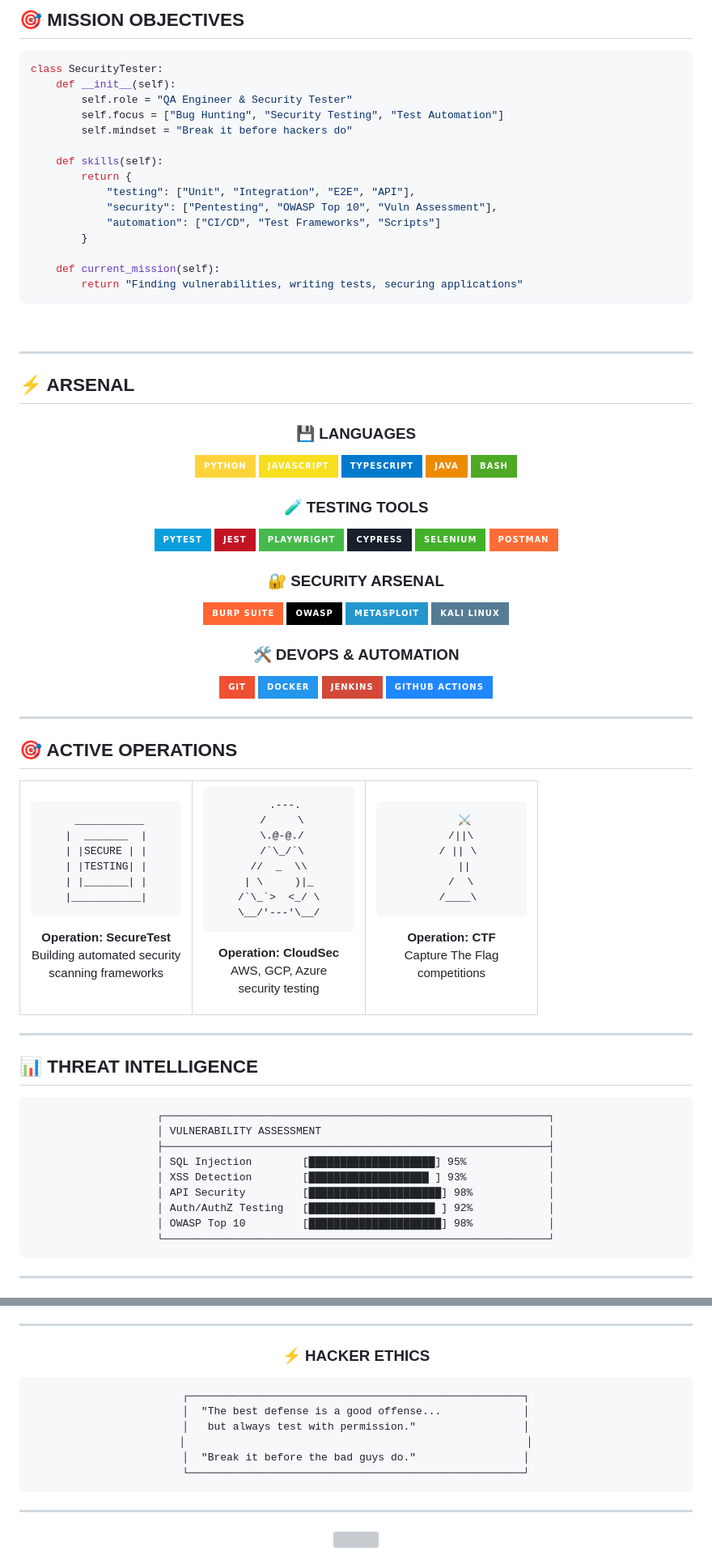
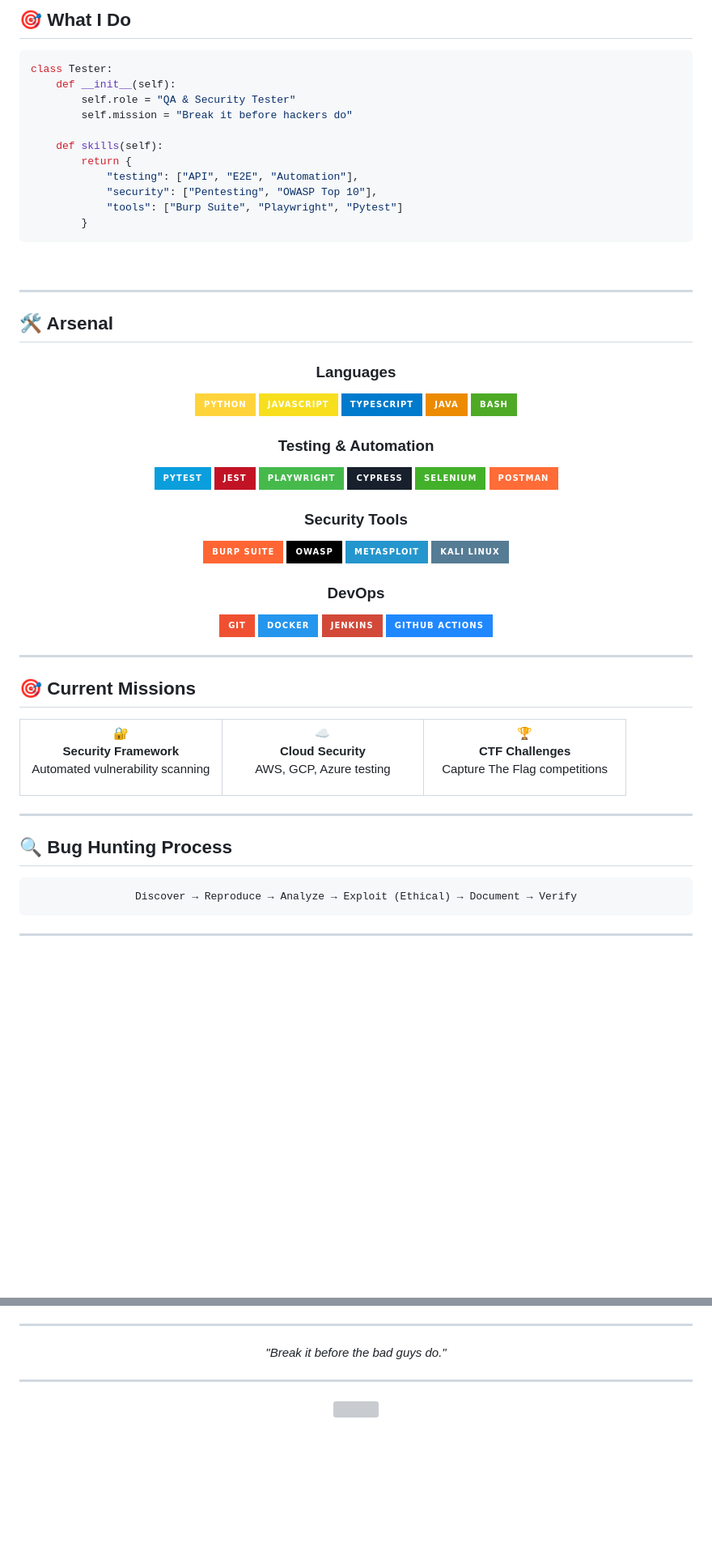
Before and after one commit to Jobzakung/Jobzakung, a Markdown page: README.md, 2 parts joined by grey strips. Shown at 81% size. Rendered like a GitHub page; badges without logos; blank space fills up the shorter version; grey boxes are pictures that could not be loaded.

Commit message:
Revise README for clarity and updated information
Updated README to reflect changes in roles, skills, and tools. Improved formatting and content clarity.

````diff
--- a/README.md
+++ b/README.md
@@ -15,40 +13,36 @@
 
-## 🎯 MISSION OBJECTIVES
+## 🎯 What I Do
 
 ```python
-class SecurityTester:
+class Tester:
     def __init__(self):
-        self.role = "QA Engineer & Security Tester"
-        self.focus = ["Bug Hunting", "Security Testing", "Test Automation"]
-        self.mindset = "Break it before hackers do"
+        self.role = "QA & Security Tester"
+        self.mission = "Break it before hackers do"
 
     def skills(self):
         return {
-            "testing": ["Unit", "Integration", "E2E", "API"],
-            "security": ["Pentesting", "OWASP Top 10", "Vuln Assessment"],
-            "automation": ["CI/CD", "Test Frameworks", "Scripts"]
+            "testing": ["API", "E2E", "Automation"],
+            "security": ["Pentesting", "OWASP Top 10"],
+            "tools": ["Burp Suite", "Playwright", "Pytest"]
         }
-
-    def current_mission(self):
-        return "Finding vulnerabilities, writing tests, securing applications"
 ```
 
 <br clear="right"/>
 
 ---
 
-## ⚡ ARSENAL
+## 🛠️ Arsenal
 
 <div align="center">
 
-### 💾 LANGUAGES
+### Languages
 ![Python](https://img.shields.io/badge/Python-FFD43B?style=for-the-badge&logo=python&logoColor=blue)
 ![JavaScript](https://img.shields.io/badge/JavaScript-F7DF1E?style=for-the-badge&logo=javascript&logoColor=black)
 ![TypeScript](https://img.shields.io/badge/TypeScript-007ACC?style=for-the-badge&logo=typescript&logoColor=white)
 ![Java](https://img.shields.io/badge/Java-ED8B00?style=for-the-badge&logo=openjdk&logoColor=white)
 ![Bash](https://img.shields.io/badge/Bash-4EAA25?style=for-the-badge&logo=gnu-bash&logoColor=white)
 
-### 🧪 TESTING TOOLS
+### Testing & Automation
 ![Pytest](https://img.shields.io/badge/Pytest-0A9EDC?style=for-the-badge&logo=pytest&logoColor=white)
 ![Jest](https://img.shields.io/badge/Jest-C21325?style=for-the-badge&logo=jest&logoColor=white)
 ![Playwright](https://img.shields.io/badge/Playwright-45ba4b?style=for-the-badge&logo=playwright&logoColor=white)
@@ -56,13 +50,13 @@ class SecurityTester:
 ![Selenium](https://img.shields.io/badge/Selenium-43B02A?style=for-the-badge&logo=selenium&logoColor=white)
 ![Postman](https://img.shields.io/badge/Postman-FF6C37?style=for-the-badge&logo=postman&logoColor=white)
 
-### 🔐 SECURITY ARSENAL
+### Security Tools
 ![Burp Suite](https://img.shields.io/badge/Burp_Suite-FF6633?style=for-the-badge&logo=burp-suite&logoColor=white)
 ![OWASP](https://img.shields.io/badge/OWASP-000000?style=for-the-badge&logo=owasp&logoColor=white)
 ![Metasploit](https://img.shields.io/badge/Metasploit-2596CD?style=for-the-badge&logo=metasploit&logoColor=white)
 ![Kali Linux](https://img.shields.io/badge/Kali_Linux-557C94?style=for-the-badge&logo=kali-linux&logoColor=white)
 
-### 🛠️ DEVOPS & AUTOMATION
+### DevOps
 ![Git](https://img.shields.io/badge/Git-F05032?style=for-the-badge&logo=git&logoColor=white)
 ![Docker](https://img.shields.io/badge/Docker-2496ED?style=for-the-badge&logo=docker&logoColor=white)
 ![Jenkins](https://img.shields.io/badge/Jenkins-D24939?style=for-the-badge&logo=jenkins&logoColor=white)
@@ -72,55 +66,29 @@ class SecurityTester:
 
 ---
 
-## 🎯 ACTIVE OPERATIONS
+## 🎯 Current Missions
 
 <table align="center">
 <tr>
 <td align="center" width="33%">
 
-```
- ___________
-|  _______  |
-| |SECURE | |
-| |TESTING| |
-| |_______| |
-|___________|
-```
-**Operation: SecureTest**
-Building automated security
-scanning frameworks
+🔐
+**Security Framework**
+Automated vulnerability scanning
 
 </td>
 <td align="center" width="33%">
 
-```
-  .---.
- /     \
- \.@-@./
- /`\_/`\
-//  _  \\
-| \     )|_
-/`\_`>  <_/ \
-\__/'---'\__/
-```
-**Operation: CloudSec**
-AWS, GCP, Azure
-security testing
+☁️
+**Cloud Security**
+AWS, GCP, Azure testing
 
 </td>
 <td align="center" width="33%">
 
-```
-    ⚔️
-   /||\
-  / || \
-    ||
-   /  \
-  /____\
-```
-**Operation: CTF**
-Capture The Flag
-competitions
+🏆
+**CTF Challenges**
+Capture The Flag competitions
 
 </td>
 </tr>
@@ -128,20 +96,12 @@ competitions
 
 ---
 
-## 📊 THREAT INTELLIGENCE
+## 🔍 Bug Hunting Process
 
 <div align="center">
 
 ```
-┌─────────────────────────────────────────────────────────────┐
-│ VULNERABILITY ASSESSMENT                                    │
-├─────────────────────────────────────────────────────────────┤
-│ SQL Injection        [████████████████████] 95%             │
-│ XSS Detection        [███████████████████ ] 93%             │
-│ API Security         [█████████████████████] 98%            │
-│ Auth/AuthZ Testing   [████████████████████ ] 92%            │
-│ OWASP Top 10         [█████████████████████] 98%            │
-└─────────────────────────────────────────────────────────────┘
+Discover → Reproduce → Analyze → Exploit (Ethical) → Document → Verify
 ```
 
 </div>
@@ -188,16 +125,7 @@ competitions
 
 <div align="center">
 
-### ⚡ HACKER ETHICS
-
-```
-┌─────────────────────────────────────────────────────┐
-│  "The best defense is a good offense...             │
-│   but always test with permission."                 │
-│                                                      │
-│  "Break it before the bad guys do."                 │
-└─────────────────────────────────────────────────────┘
-```
+*"Break it before the bad guys do."*
 
 </div>
 
````
Also changed, not shown: other parts of README.md (+8 -33 lines).
